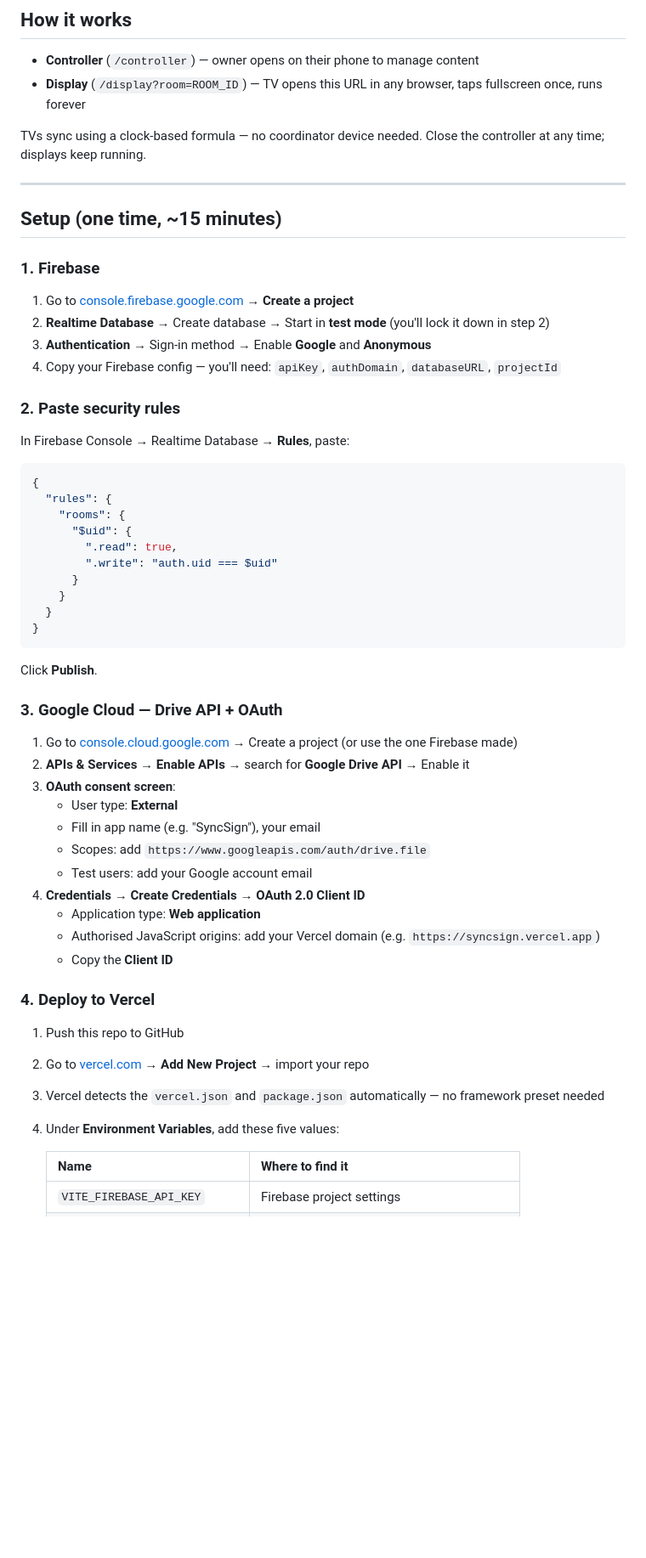
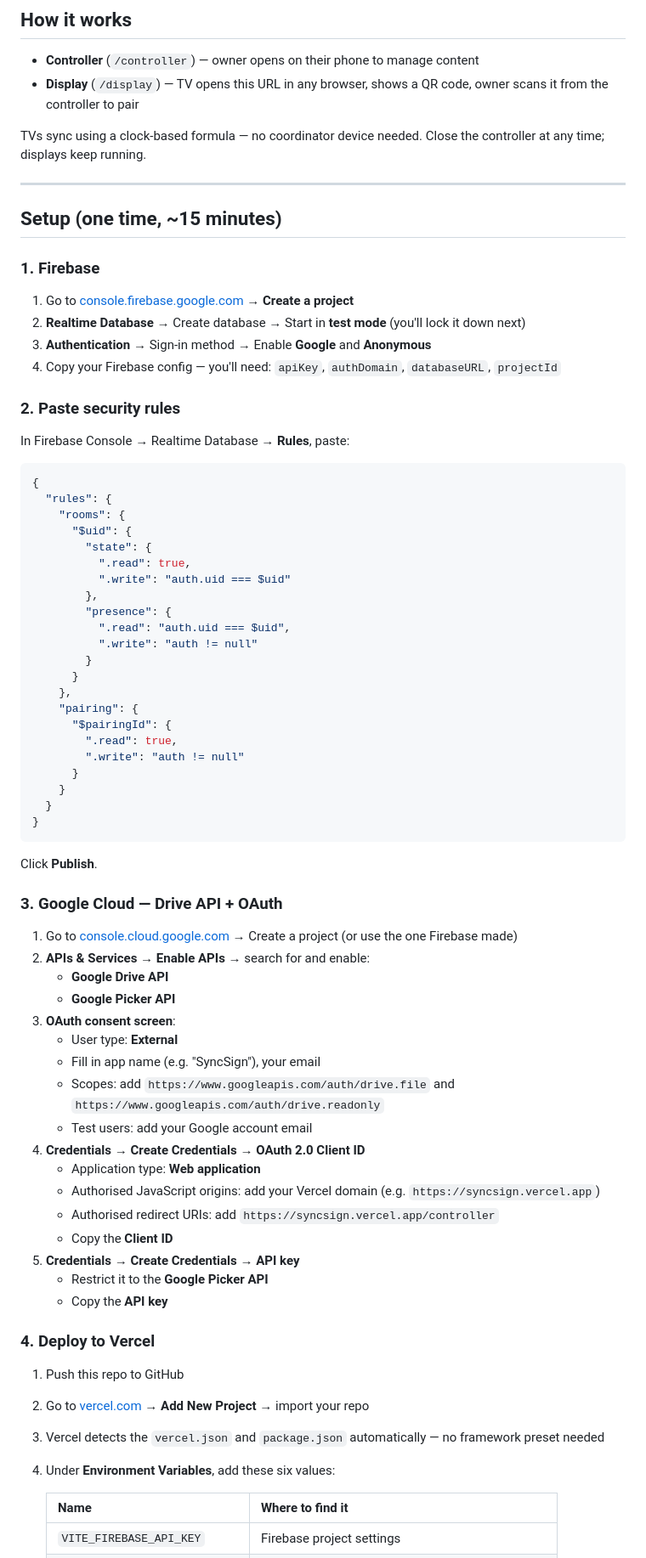
Before and after one commit to rugved1991/SyncSign, a Markdown page: README.md, the part around one of its changes. Shown at 85% size. GitHub-like rendering; blank space fills up the shorter version.

```diff
--- a/README.md
+++ b/README.md
@@ -9,7 +9,7 @@ Free, open-source digital signage for restaurants. Sync image slideshows across
 ## How it works
 
 - **Controller** (`/controller`) — owner opens on their phone to manage content
-- **Display** (`/display?room=ROOM_ID`) — TV opens this URL in any browser, taps fullscreen once, runs forever
+- **Display** (`/display`) — TV opens this URL in any browser, shows a QR code, owner scans it from the controller to pair
 
 TVs sync using a clock-based formula — no coordinator device needed. Close the controller at any time; displays keep running.
 
@@ -20,7 +20,7 @@ TVs sync using a clock-based formula — no coordinator device needed. Close the
 ### 1. Firebase
 
 1. Go to [console.firebase.google.com](https://console.firebase.google.com) → **Create a project**
-2. **Realtime Database** → Create database → Start in **test mode** (you'll lock it down in step 2)
+2. **Realtime Database** → Create database → Start in **test mode** (you'll lock it down next)
 3. **Authentication** → Sign-in method → Enable **Google** and **Anonymous**
 4. Copy your Firebase config — you'll need: `apiKey`, `authDomain`, `databaseURL`, `projectId`
 
@@ -33,8 +33,20 @@ In Firebase Console → Realtime Database → **Rules**, paste:
   "rules": {
     "rooms": {
       "$uid": {
+        "state": {
+          ".read": true,
+          ".write": "auth.uid === $uid"
+        },
+        "presence": {
+          ".read": "auth.uid === $uid",
+          ".write": "auth != null"
+        }
+      }
+    },
+    "pairing": {
+      "$pairingId": {
         ".read": true,
-        ".write": "auth.uid === $uid"
+        ".write": "auth != null"
       }
     }
   }
@@ -46,23 +58,29 @@ Click **Publish**.
 ### 3. Google Cloud — Drive API + OAuth
 
 1. Go to [console.cloud.google.com](https://console.cloud.google.com) → Create a project (or use the one Firebase made)
-2. **APIs & Services** → **Enable APIs** → search for **Google Drive API** → Enable it
+2. **APIs & Services** → **Enable APIs** → search for and enable:
+   - **Google Drive API**
+   - **Google Picker API**
 3. **OAuth consent screen**:
    - User type: **External**
    - Fill in app name (e.g. "SyncSign"), your email
-   - Scopes: add `https://www.googleapis.com/auth/drive.file`
+   - Scopes: add `https://www.googleapis.com/auth/drive.file` and `https://www.googleapis.com/auth/drive.readonly`
    - Test users: add your Google account email
 4. **Credentials** → **Create Credentials** → **OAuth 2.0 Client ID**
    - Application type: **Web application**
    - Authorised JavaScript origins: add your Vercel domain (e.g. `https://syncsign.vercel.app`)
+   - Authorised redirect URIs: add `https://syncsign.vercel.app/controller`
    - Copy the **Client ID**
+5. **Credentials** → **Create Credentials** → **API key**
+   - Restrict it to the **Google Picker API**
+   - Copy the **API key**
 
 ### 4. Deploy to Vercel
 
 1. Push this repo to GitHub
 2. Go to [vercel.com](https://vercel.com) → **Add New Project** → import your repo
 3. Vercel detects the `vercel.json` and `package.json` automatically — no framework preset needed
-4. Under **Environment Variables**, add these five values:
+4. Under **Environment Variables**, add these six values:
 
    | Name | Where to find it |
    |---|---|
```
Also changed, not shown: other parts of README.md (+16 -9 lines).
